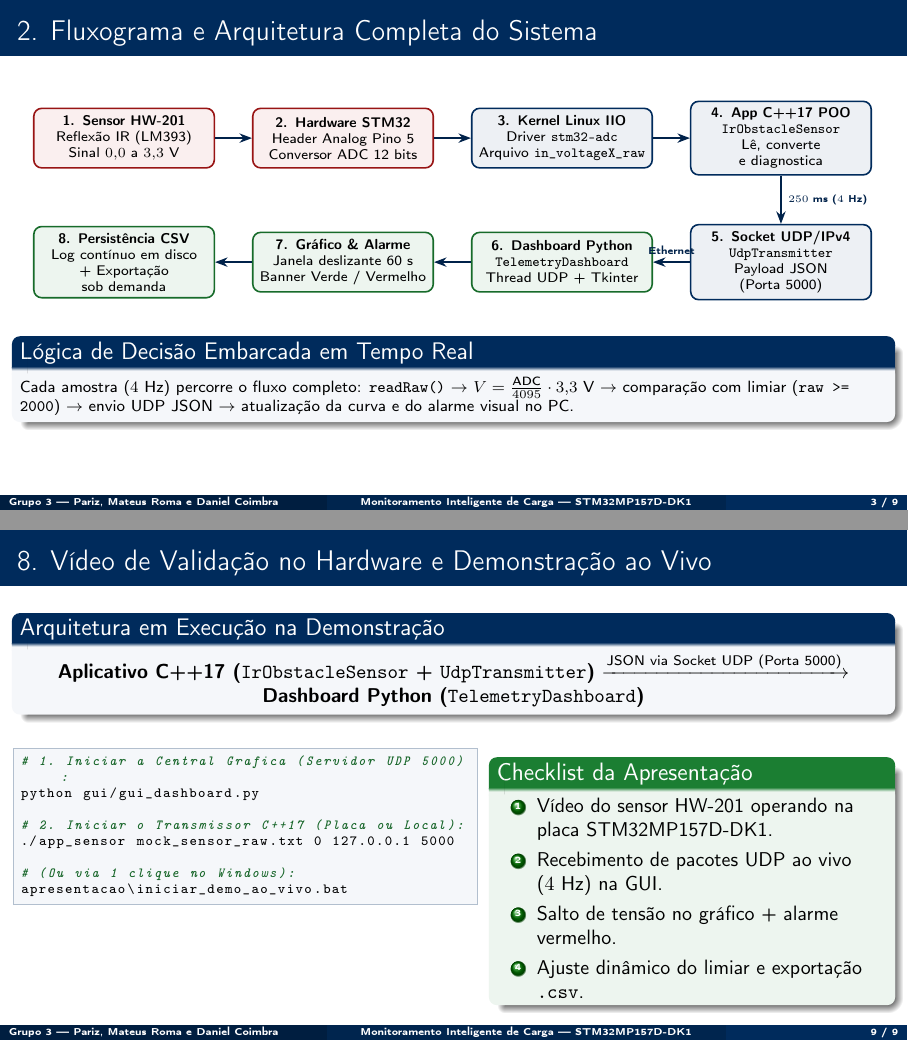
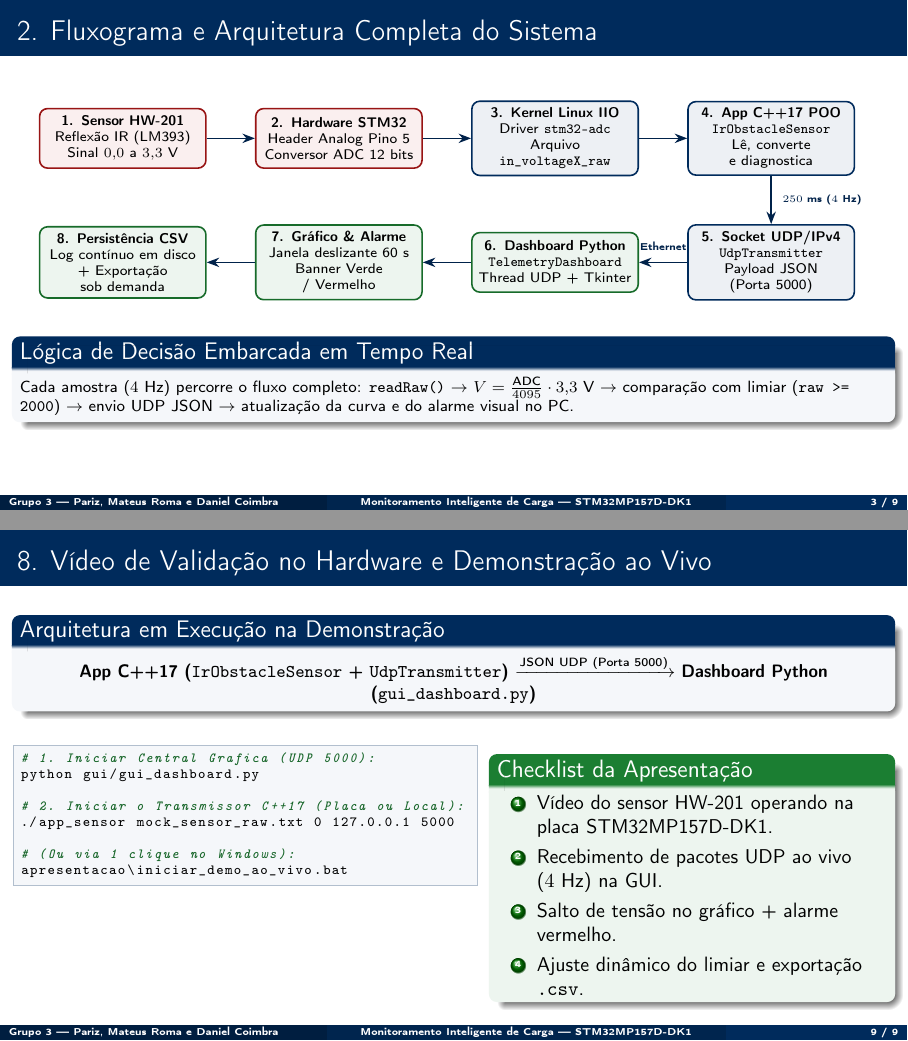
Before and after one commit to VPariz/stm32-projeto-final-prog-aplicada, LaTeX slides (apresentacao/apresentacao_slides.tex): pages 3 and 9 of 9, joined at a grey line. Compiled offline with pdfLaTeX.

Commit message:
style(apresentacao): ajusta espacamento visual no fluxograma e UML dos slides

```diff
--- a/apresentacao/apresentacao_slides.tex
+++ b/apresentacao/apresentacao_slides.tex
@@ -115,8 +115,8 @@
 \begin{frame}{2. Fluxograma e Arquitetura Completa do Sistema}
   \centering
   \begin{tikzpicture}[
-    node distance=0.55cm and 0.65cm,
-    box/.style={rectangle, rounded corners=4pt, draw=imeblue, thick, fill=codebg, align=center, font=\scriptsize, minimum height=1.05cm, text width=2.95cm},
+    node distance=0.6cm and 0.85cm,
+    box/.style={rectangle, rounded corners=4pt, draw=imeblue, thick, fill=codebg, align=center, font=\scriptsize, minimum height=1.05cm, text width=2.70cm},
     hw/.style={box, draw=alertred!80!black, fill=alertred!7},
     linux/.style={box, draw=imeblue, fill=imeblue!7},
     pc/.style={box, draw=okgreen!85!black, fill=okgreen!8},
@@ -390,17 +390,17 @@ scp app_sensor_arm root@192.168.42.2:/home/root/
 % ============================================================================
 \begin{frame}[fragile]{8. V\'{i}deo de Valida\c{c}\~{a}o no Hardware e Demonstra\c{c}\~{a}o ao Vivo}
   \begin{block}{Arquitetura em Execu\c{c}\~{a}o na Demonstra\c{c}\~{a}o}
-    \centering
-    \textbf{Aplicativo C++17 (\texttt{IrObstacleSensor} + \texttt{UdpTransmitter})}
-    $\xrightarrow{\text{JSON via Socket UDP (Porta 5000)}}$
-    \textbf{Dashboard Python (\texttt{TelemetryDashboard})}
+    \centering\small
+    \textbf{App C++17 (\texttt{IrObstacleSensor} + \texttt{UdpTransmitter})}
+    $\xrightarrow{\text{JSON UDP (Porta 5000)}}$
+    \textbf{Dashboard Python (\texttt{gui\_dashboard.py})}
   \end{block}
 
   \vspace{0.1cm}
   \begin{columns}[T,onlytextwidth]
     \begin{column}{0.52\textwidth}
 \begin{lstlisting}[language=bash]
-# 1. Iniciar a Central Grafica (Servidor UDP 5000):
+# 1. Iniciar Central Grafica (UDP 5000):
 python gui/gui_dashboard.py
 
 # 2. Iniciar o Transmissor C++17 (Placa ou Local):
```
Also changed, not shown: apresentacao/apresentacao_slides.pdf, apresentacao/apresentacao_slides.tex (8 more changed lines).
